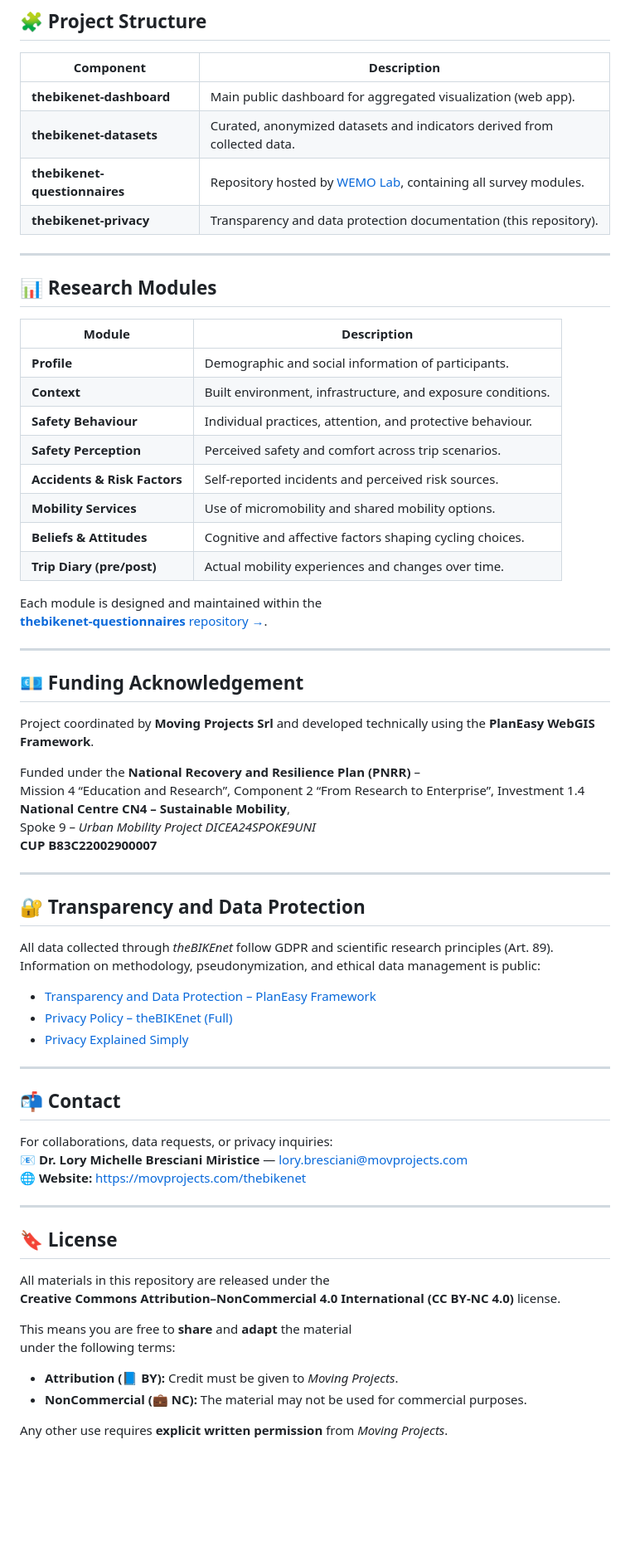
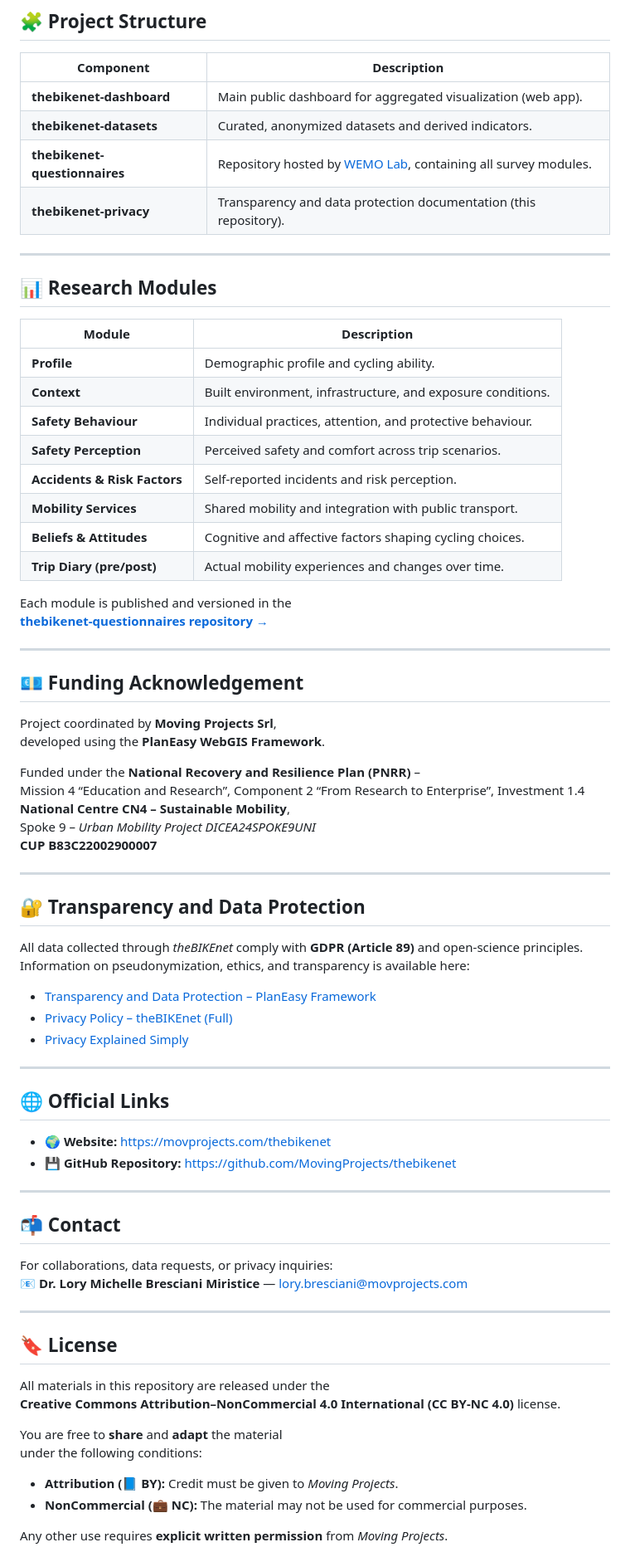
Before and after one commit to MovingProjects/thebikenet, a Markdown page: README.md, the part around one of its changes. Shown at 83% size. Drawn GitHub-style; blank space fills up the shorter version.

```diff
--- a/README.md
+++ b/README.md
@@ -43,7 +43,7 @@ helping researchers and decision-makers design safer and more inclusive mobility
 | Component | Description |
 |------------|--------------|
 | **thebikenet-dashboard** | Main public dashboard for aggregated visualization (web app). |
-| **thebikenet-datasets** | Curated, anonymized datasets and indicators derived from collected data. |
+| **thebikenet-datasets** | Curated, anonymized datasets and derived indicators. |
 | **thebikenet-questionnaires** | Repository hosted by [WEMO Lab](https://github.com/wemolab/questionnaires/tree/main/theBIKEnet), containing all survey modules. |
 | **thebikenet-privacy** | Transparency and data protection documentation (this repository). |
 
@@ -53,24 +53,24 @@ helping researchers and decision-makers design safer and more inclusive mobility
 
 | Module | Description |
 |---------|--------------|
-| **Profile** | Demographic and social information of participants. |
+| **Profile** | Demographic profile and cycling ability. |
 | **Context** | Built environment, infrastructure, and exposure conditions. |
 | **Safety Behaviour** | Individual practices, attention, and protective behaviour. |
 | **Safety Perception** | Perceived safety and comfort across trip scenarios. |
-| **Accidents & Risk Factors** | Self-reported incidents and perceived risk sources. |
-| **Mobility Services** | Use of micromobility and shared mobility options. |
+| **Accidents & Risk Factors** | Self-reported incidents and risk perception. |
+| **Mobility Services** | Shared mobility and integration with public transport. |
 | **Beliefs & Attitudes** | Cognitive and affective factors shaping cycling choices. |
 | **Trip Diary (pre/post)** | Actual mobility experiences and changes over time. |
 
-Each module is designed and maintained within the
-[**thebikenet-questionnaires** repository →](https://github.com/wemolab/questionnaires/tree/main/theBIKEnet).
+Each module is published and versioned in the
+[**thebikenet-questionnaires repository →**](https://github.com/wemolab/questionnaires/tree/main/theBIKEnet)
 
 ---
 
 ## 💶 Funding Acknowledgement
 
-Project coordinated by **Moving Projects Srl**
-and developed technically using the **PlanEasy WebGIS Framework**.
+Project coordinated by **Moving Projects Srl**,
+developed using the **PlanEasy WebGIS Framework**.
 
 Funded under the **National Recovery and Resilience Plan (PNRR)** –
 Mission 4 “Education and Research”, Component 2 “From Research to Enterprise”, Investment 1.4
@@ -82,8 +82,8 @@ Spoke 9 – *Urban Mobility Project DICEA24SPOKE9UNI*
 
 ## 🔐 Transparency and Data Protection
 
-All data collected through *theBIKEnet* follow GDPR and scientific research principles (Art. 89).
-Information on methodology, pseudonymization, and ethical data management is public:
+All data collected through *theBIKEnet* comply with **GDPR (Article 89)** and open-science principles.
+Information on pseudonymization, ethics, and transparency is available here:
 
 - [Transparency and Data Protection – PlanEasy Framework](https://planeasy-webgis.github.io/guidelines/docs/transparency.html)
 - [Privacy Policy – theBIKEnet (Full)](https://movingprojects.github.io/thebikenet/docs/privacy.html)
@@ -91,11 +91,17 @@ Information on methodology, pseudonymization, and ethical data management is pub
 
 ---
 
+## 🌐 Official Links
+
+- 🌍 **Website:** [https://movprojects.com/thebikenet](https://movprojects.com/thebikenet)
+- 💾 **GitHub Repository:** [https://github.com/MovingProjects/thebikenet](https://github.com/MovingProjects/thebikenet)
+
+---
+
 ## 📬 Contact
 
 For collaborations, data requests, or privacy inquiries:
 📧 **Dr. Lory Michelle Bresciani Miristice** — [lory.bresciani@movprojects.com](mailto:lory.bresciani@movprojects.com)
-🌐 **Website:** [https://movprojects.com/thebikenet](https://movprojects.com/thebikenet)
 
 ---
 
@@ -104,8 +110,8 @@ For collaborations, data requests, or privacy inquiries:
 All materials in this repository are released under the
 **Creative Commons Attribution–NonCommercial 4.0 International (CC BY-NC 4.0)** license.
 
-This means you are free to **share** and **adapt** the material
-under the following terms:
+You are free to **share** and **adapt** the material
+under the following conditions:
 
 - **Attribution (📘 BY):** Credit must be given to *Moving Projects*.
 - **NonCommercial (💼 NC):** The material may not be used for commercial purposes.
```
Also changed, not shown: other parts of README.md (+3 -3 lines).
